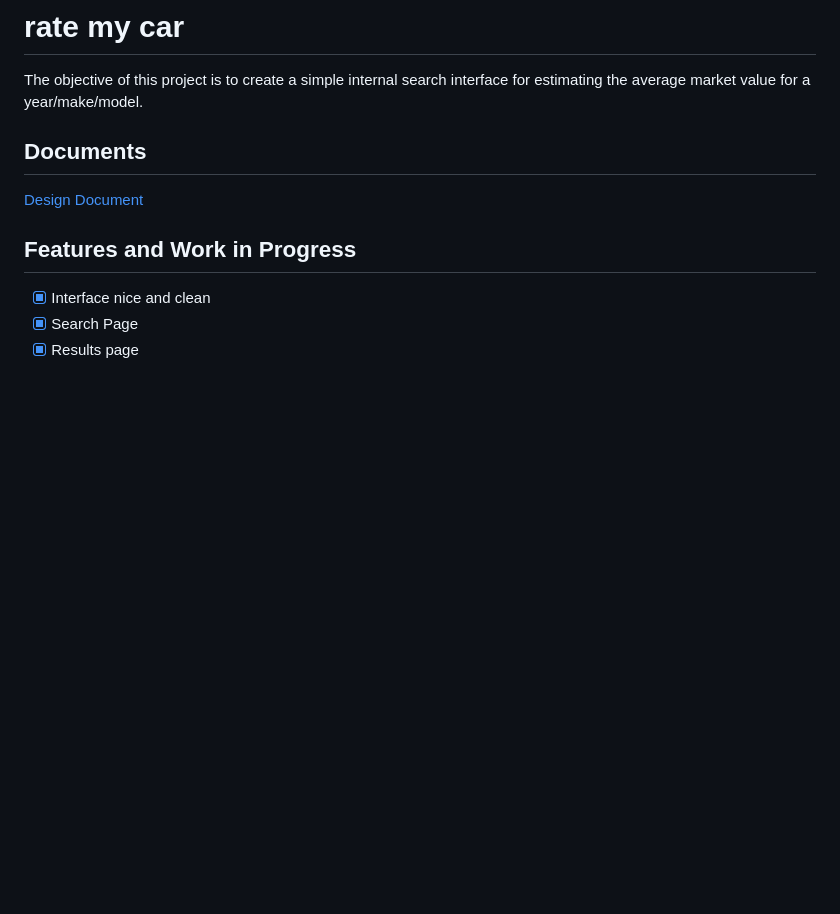
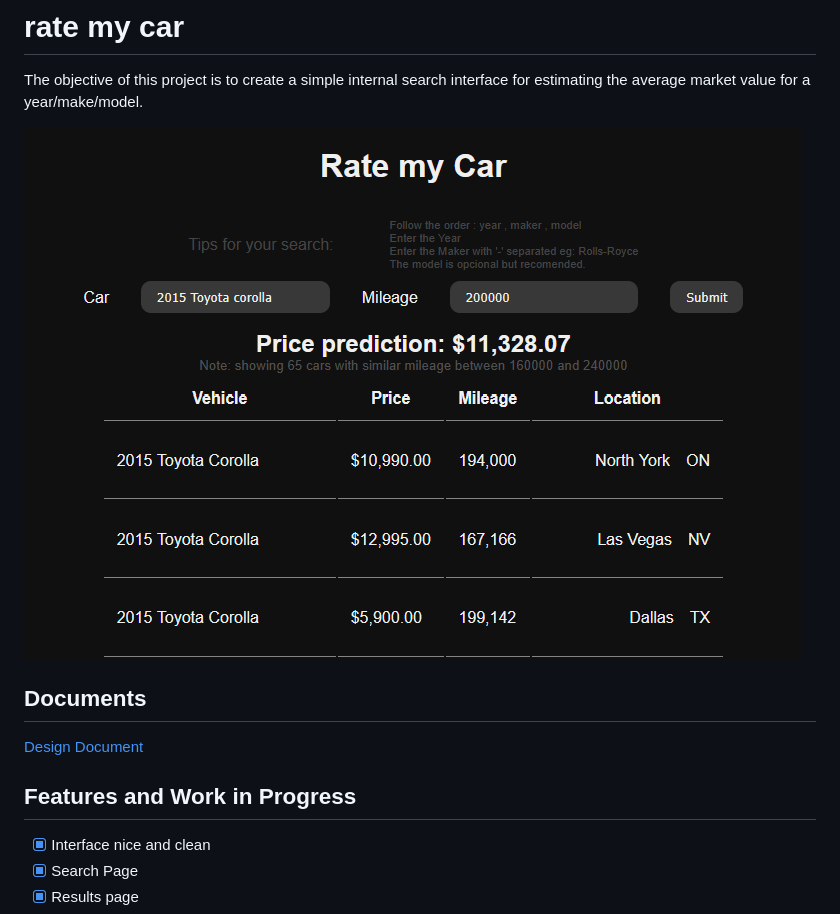
Before and after one commit to msierraltav/rate-my-car, a Markdown page: readme.md, the part around the change. Rendered like a GitHub page; pictures changed too: docs/img/image.png (added); blank space fills up the shorter version.

Commit message:
added preview image

```diff
--- a/readme.md
+++ b/readme.md
@@ -1,6 +1,8 @@
 # rate my car
 
 The objective of this project is to create a simple internal search interface for estimating the average market value for a year/make/model.
+
+![image](docs/img/image.png)
 
 ## Documents
 
```
